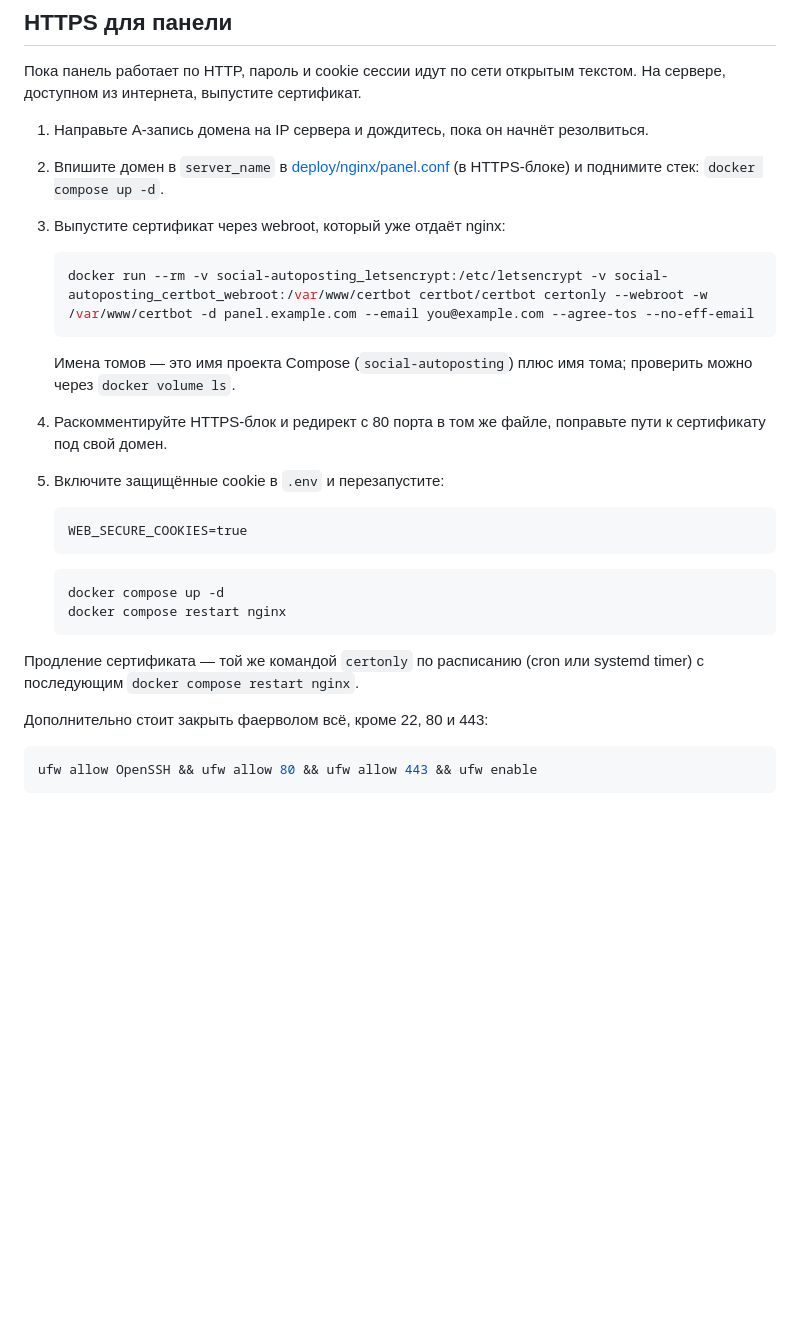
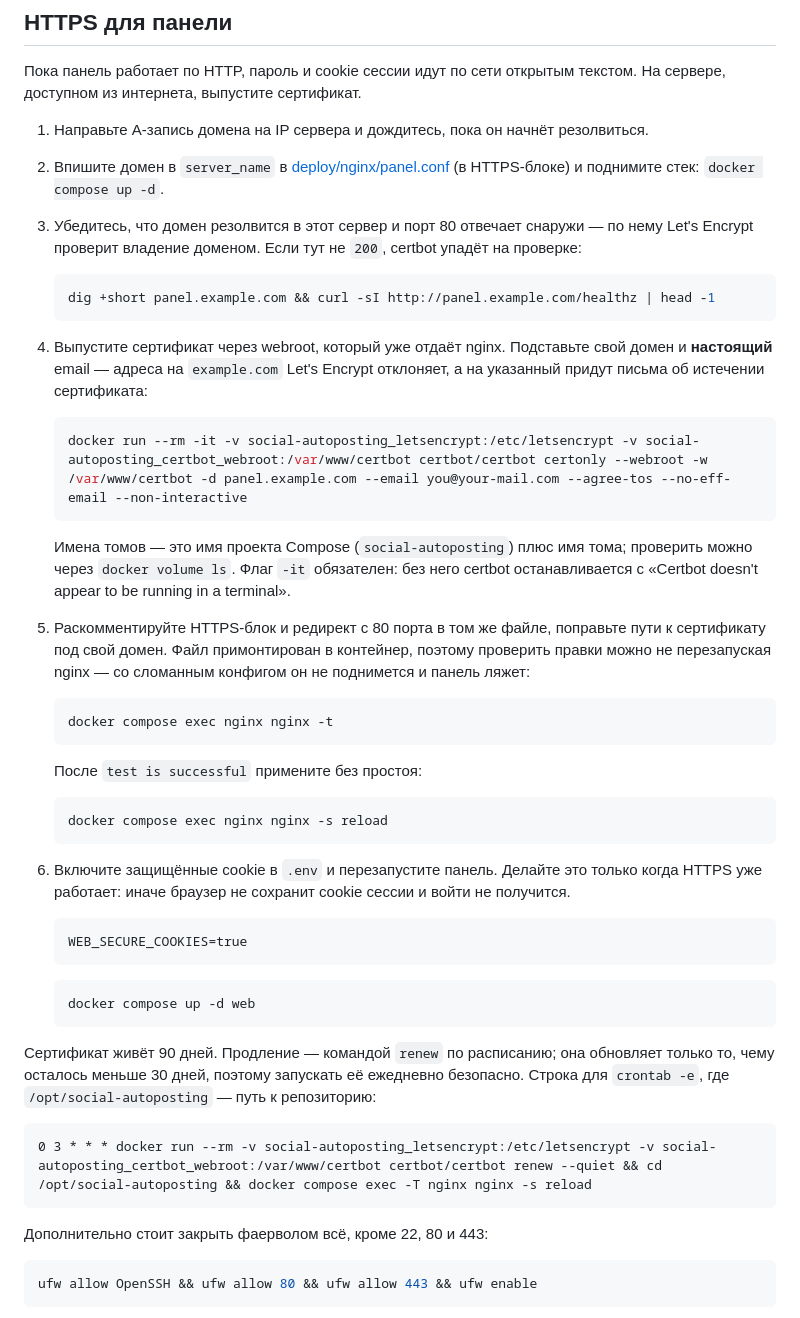
Before and after one commit to aurusxd/social-autoposting, a Markdown page: README.md, the part around the change. GitHub-like rendering; blank space fills up the shorter version.

Commit message:
docs: fix the certbot instructions for HTTPS
The documented certbot command had no TTY, so it stopped at "Certbot
doesn't appear to be running in a terminal" instead of issuing anything,
and its placeholder email pointed at example.com, which Let's Encrypt
refuses outright.

Add the DNS and port 80 pre-check that catches a failing validation
before certbot runs, verify the nginx config with `nginx -t` before it
is applied, since a broken config takes the panel down, and renew with
`renew` on a schedule rather than repeating `certonly` by hand.

Co-Authored-By: Claude Opus 5 <noreply@anthropic.com>

````diff
--- a/README.md
+++ b/README.md
@@ -342,30 +342,62 @@ docker compose down
 2. Впишите домен в `server_name` в
    [deploy/nginx/panel.conf](deploy/nginx/panel.conf) (в HTTPS-блоке) и
    поднимите стек: `docker compose up -d`.
-3. Выпустите сертификат через webroot, который уже отдаёт nginx:
+3. Убедитесь, что домен резолвится в этот сервер и порт 80 отвечает снаружи —
+   по нему Let's Encrypt проверит владение доменом. Если тут не `200`, certbot
+   упадёт на проверке:
 
    ```bash
-   docker run --rm -v social-autoposting_letsencrypt:/etc/letsencrypt -v social-autoposting_certbot_webroot:/var/www/certbot certbot/certbot certonly --webroot -w /var/www/certbot -d panel.example.com --email you@example.com --agree-tos --no-eff-email
+   dig +short panel.example.com && curl -sI http://panel.example.com/healthz | head -1
+   ```
+
+4. Выпустите сертификат через webroot, который уже отдаёт nginx. Подставьте
+   свой домен и **настоящий** email — адреса на `example.com` Let's Encrypt
+   отклоняет, а на указанный придут письма об истечении сертификата:
+
+   ```bash
+   docker run --rm -it -v social-autoposting_letsencrypt:/etc/letsencrypt -v social-autoposting_certbot_webroot:/var/www/certbot certbot/certbot certonly --webroot -w /var/www/certbot -d panel.example.com --email you@your-mail.com --agree-tos --no-eff-email --non-interactive
    ```
 
    Имена томов — это имя проекта Compose (`social-autoposting`) плюс имя тома;
-   проверить можно через `docker volume ls`.
+   проверить можно через `docker volume ls`. Флаг `-it` обязателен: без него
+   certbot останавливается с «Certbot doesn't appear to be running in a
+   terminal».
 
-4. Раскомментируйте HTTPS-блок и редирект с 80 порта в том же файле, поправьте
-   пути к сертификату под свой домен.
-5. Включите защищённые cookie в `.env` и перезапустите:
+5. Раскомментируйте HTTPS-блок и редирект с 80 порта в том же файле, поправьте
+   пути к сертификату под свой домен. Файл примонтирован в контейнер, поэтому
+   проверить правки можно не перезапуская nginx — со сломанным конфигом он не
+   поднимется и панель ляжет:
+
+   ```bash
+   docker compose exec nginx nginx -t
+   ```
+
+   После `test is successful` примените без простоя:
+
+   ```bash
+   docker compose exec nginx nginx -s reload
+   ```
+
+6. Включите защищённые cookie в `.env` и перезапустите панель. Делайте это
+   только когда HTTPS уже работает: иначе браузер не сохранит cookie сессии и
+   войти не получится.
 
    ```dotenv
    WEB_SECURE_COOKIES=true
    ```
 
    ```bash
-   docker compose up -d
-   docker compose restart nginx
+   docker compose up -d web
    ```
 
-Продление сертификата — той же командой `certonly` по расписанию (cron или
-systemd timer) с последующим `docker compose restart nginx`.
+Сертификат живёт 90 дней. Продление — командой `renew` по расписанию; она
+обновляет только то, чему осталось меньше 30 дней, поэтому запускать её
+ежедневно безопасно. Строка для `crontab -e`, где `/opt/social-autoposting` —
+путь к репозиторию:
+
+```
+0 3 * * * docker run --rm -v social-autoposting_letsencrypt:/etc/letsencrypt -v social-autoposting_certbot_webroot:/var/www/certbot certbot/certbot renew --quiet && cd /opt/social-autoposting && docker compose exec -T nginx nginx -s reload
+```
 
 Дополнительно стоит закрыть фаерволом всё, кроме 22, 80 и 443:
 
````
